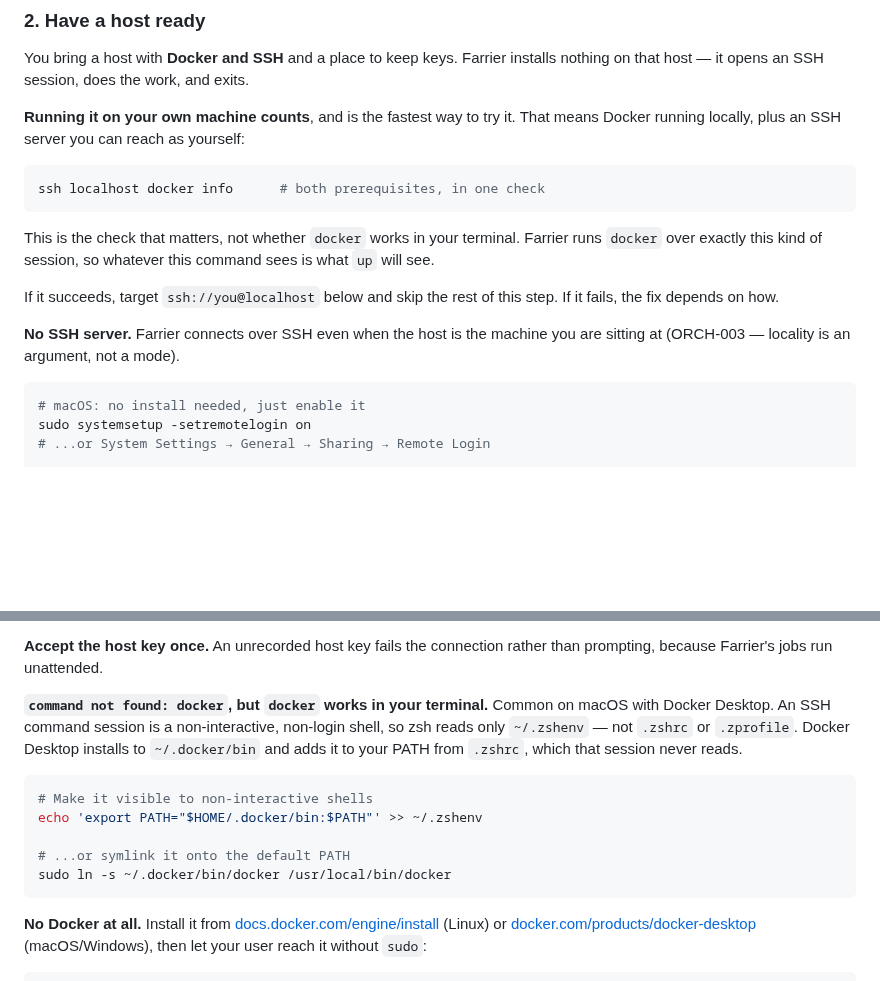
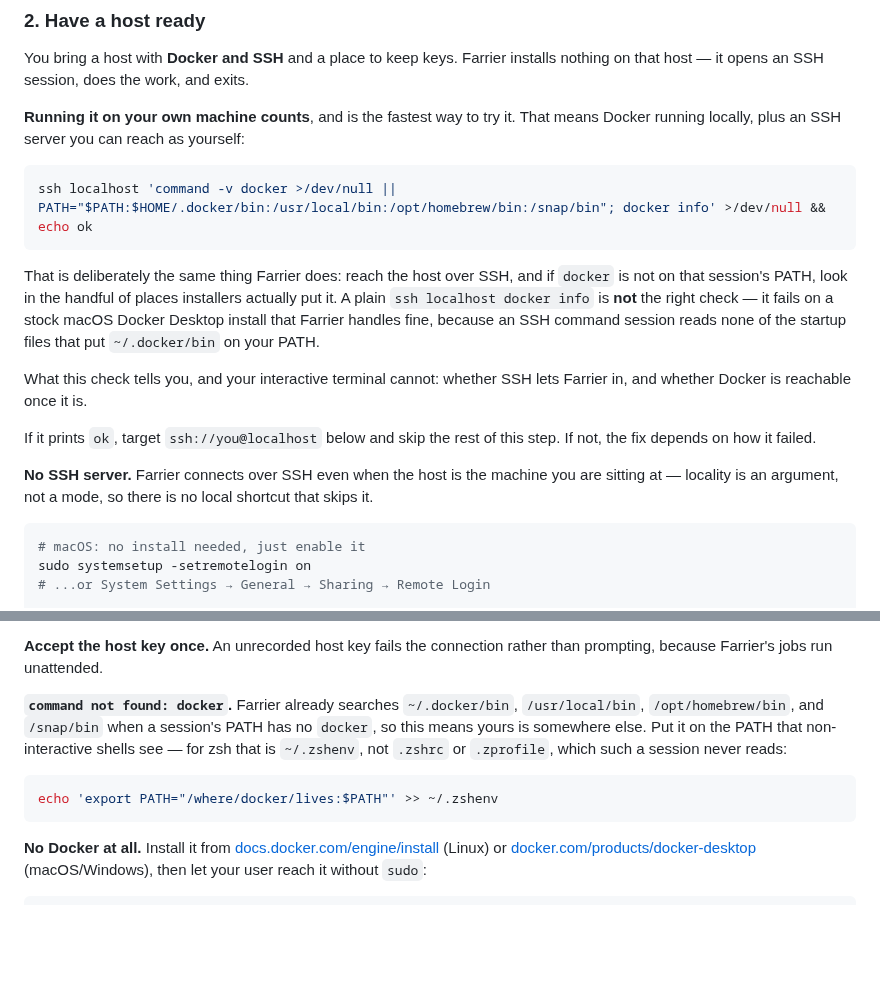
Before and after one commit to evandelacruz/farrier, a Markdown page: README.md, 2 parts joined by grey strips. GitHub-like rendering; blank space fills up the shorter version.

Commit message:
Make the readiness check match what Farrier actually does
The quick start told the reader to run `ssh localhost docker info` and
called it "the check that matters, not whether docker works in your
terminal." That was true when it was written. It stopped being true the
moment Farrier learned to fall back through a search path when a session
has no docker on its PATH.

So the check now reports failure on a stock macOS Docker Desktop install
that `up` handles without complaint — a false negative that sends the
reader off to edit shell startup files for a problem they do not have.
Confirmed on a real host: `up` printed "Docker reachable" while the
documented check still failed.

The check now runs the same fallback the transport prepends, so it
answers the question it claims to: can Farrier get in over SSH, and is
Docker reachable once it is. Getting that wrong in either direction
costs the reader more than having no check.

The `command not found` remedy is rewritten to match. Farrier already
searches the four usual locations, so hitting that now means docker is
somewhere else — and the fix is to put it on the PATH a non-interactive
shell sees, rather than the specific ~/.docker/bin advice that Farrier
handles on its own.

Also drops the one requirement ID left in the README. They are
build-time vocabulary and mean nothing to someone standing up a forge.

````diff
--- a/README.md
+++ b/README.md
@@ -43,14 +43,16 @@ You bring a host with **Docker and SSH** and a place to keep keys. Farrier insta
 **Running it on your own machine counts**, and is the fastest way to try it. That means Docker running locally, plus an SSH server you can reach as yourself:
 
 ```bash
-ssh localhost docker info      # both prerequisites, in one check
+ssh localhost 'command -v docker >/dev/null || PATH="$PATH:$HOME/.docker/bin:/usr/local/bin:/opt/homebrew/bin:/snap/bin"; docker info' >/dev/null && echo ok
 ```
 
-This is the check that matters, not whether `docker` works in your terminal. Farrier runs `docker` over exactly this kind of session, so whatever this command sees is what `up` will see.
+That is deliberately the same thing Farrier does: reach the host over SSH, and if `docker` is not on that session's PATH, look in the handful of places installers actually put it. A plain `ssh localhost docker info` is **not** the right check — it fails on a stock macOS Docker Desktop install that Farrier handles fine, because an SSH command session reads none of the startup files that put `~/.docker/bin` on your PATH.
 
-If it succeeds, target `ssh://you@localhost` below and skip the rest of this step. If it fails, the fix depends on how.
+What this check tells you, and your interactive terminal cannot: whether SSH lets Farrier in, and whether Docker is reachable once it is.
 
-**No SSH server.** Farrier connects over SSH even when the host is the machine you are sitting at (ORCH-003 — locality is an argument, not a mode).
+If it prints `ok`, target `ssh://you@localhost` below and skip the rest of this step. If not, the fix depends on how it failed.
+
+**No SSH server.** Farrier connects over SSH even when the host is the machine you are sitting at — locality is an argument, not a mode, so there is no local shortcut that skips it.
 
 ```bash
 # macOS: no install needed, just enable it
@@ -84,14 +86,10 @@ Both of those last two lines matter, and each fails in its own confusing way.
 
 **Accept the host key once.** An unrecorded host key fails the connection rather than prompting, because Farrier's jobs run unattended.
 
-**`command not found: docker`, but `docker` works in your terminal.** Common on macOS with Docker Desktop. An SSH command session is a non-interactive, non-login shell, so zsh reads only `~/.zshenv` — not `.zshrc` or `.zprofile`. Docker Desktop installs to `~/.docker/bin` and adds it to your PATH from `.zshrc`, which that session never reads.
+**`command not found: docker`.** Farrier already searches `~/.docker/bin`, `/usr/local/bin`, `/opt/homebrew/bin`, and `/snap/bin` when a session's PATH has no `docker`, so this means yours is somewhere else. Put it on the PATH that non-interactive shells see — for zsh that is `~/.zshenv`, not `.zshrc` or `.zprofile`, which such a session never reads:
 
 ```bash
-# Make it visible to non-interactive shells
-echo 'export PATH="$HOME/.docker/bin:$PATH"' >> ~/.zshenv
-
-# ...or symlink it onto the default PATH
-sudo ln -s ~/.docker/bin/docker /usr/local/bin/docker
+echo 'export PATH="/where/docker/lives:$PATH"' >> ~/.zshenv
 ```
 
 **No Docker at all.** Install it from [docs.docker.com/engine/install](https://docs.docker.com/engine/install/) (Linux) or [docker.com/products/docker-desktop](https://www.docker.com/products/docker-desktop/) (macOS/Windows), then let your user reach it without `sudo`:
````
